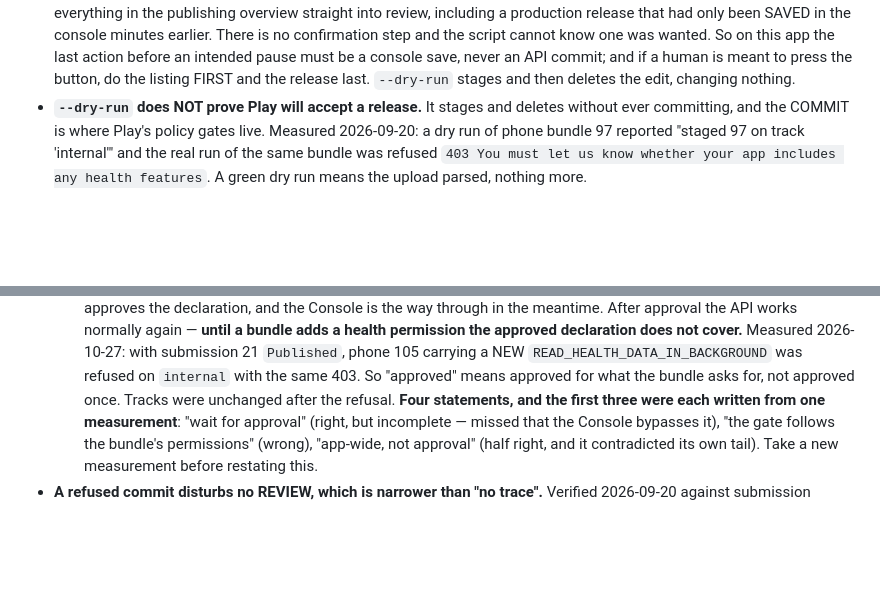
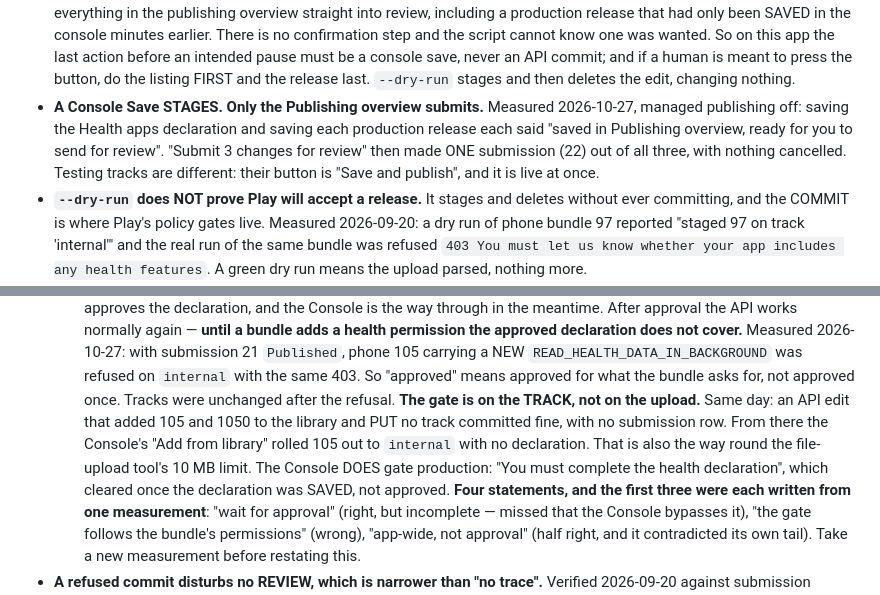
Before and after one commit to miopea/bfg-watchfaces, a Markdown page: CLAUDE.md, 2 parts joined by grey strips. Drawn GitHub-style; blank space fills up the shorter version.

```diff
--- a/CLAUDE.md
+++ b/CLAUDE.md
@@ -289,6 +289,12 @@ On Google Play (2026-08-29):
   save, never an API commit; and if a human is meant to press the button, do
   the listing FIRST and the release last. `--dry-run` stages and then deletes
   the edit, changing nothing.
+- **A Console Save STAGES. Only the Publishing overview submits.** Measured
+  2026-10-27, managed publishing off: saving the Health apps declaration and
+  saving each production release each said "saved in Publishing overview,
+  ready for you to send for review". "Submit 3 changes for review" then made
+  ONE submission (22) out of all three, with nothing cancelled. Testing tracks
+  are different: their button is "Save and publish", and it is live at once.
 - **`--dry-run` does NOT prove Play will accept a release.** It stages and
   deletes without ever committing, and the COMMIT is where Play's policy gates
   live. Measured 2026-09-20: a dry run of phone bundle 97 reported "staged 97 on
@@ -331,6 +337,13 @@ On Google Play (2026-08-29):
   `READ_HEALTH_DATA_IN_BACKGROUND` was refused on `internal` with the same 403.
   So "approved" means approved for what the bundle asks for, not approved once.
   Tracks were unchanged after the refusal.
+  **The gate is on the TRACK, not on the upload.** Same day: an API edit that
+  added 105 and 1050 to the library and PUT no track committed fine, with no
+  submission row. From there the Console's "Add from library" rolled 105 out
+  to `internal` with no declaration. That is also the way round the
+  file-upload tool's 10 MB limit. The Console DOES gate production: "You
+  must complete the health declaration", which cleared once the declaration
+  was SAVED, not approved.
   **Four statements, and the first three were each written from one
   measurement**: "wait for approval" (right, but incomplete — missed that the
   Console bypasses it), "the gate follows the bundle's permissions" (wrong),
```
Also changed, not shown: docs/specs/cycle-complication-declarations.md (+30 -26 lines).
